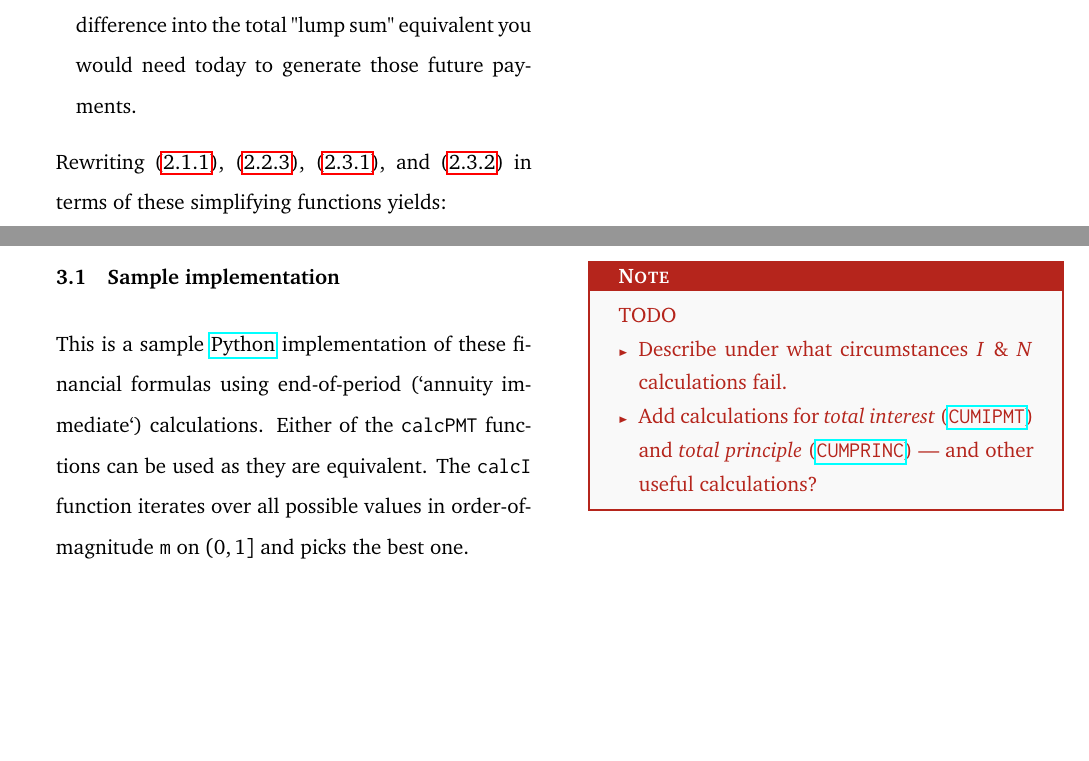
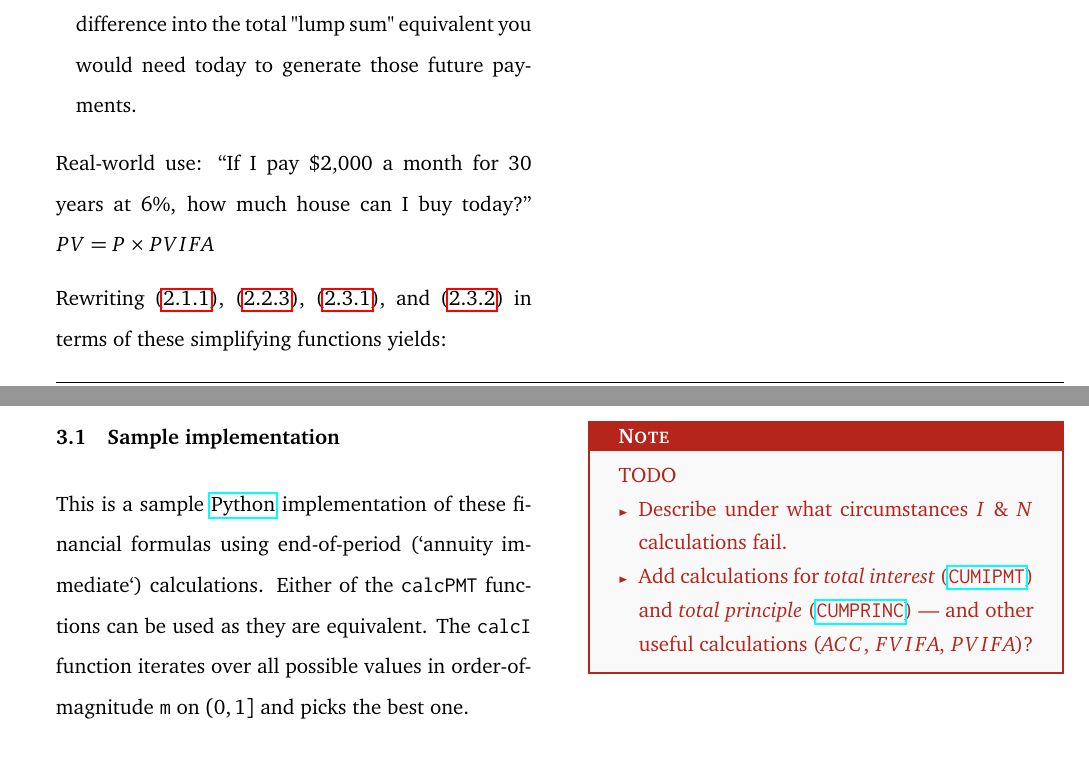
Before and after one commit to dcpetty/latex, a LaTeX document (doc/math/finance.tex): two parts of pages 4 and 5 of 5, joined at a grey line, cut so that both start at the same text, the shorter picture padded with empty space. Compiled offline with pdfLaTeX.

Commit message:
Added real-world use.

```diff
--- a/doc/math/finance.tex
+++ b/doc/math/finance.tex
@@ -185,6 +185,8 @@ Breaking down the components for the $PVIFA$:
 
 \item $\div I$ (The Present Value Scaling): This scales that difference into the total "lump sum" equivalent you would need today to generate those future payments.
 \end{itemize}
+
+Real-world use: ``If I pay \$2,000 a month for 30 years at 6\%, how much house can I buy today?'' $PV = P \times PVIFA$
 
 Rewriting \eqref{eqn:fv}, \eqref{eqn:pv}, \eqref{eqn:pmt-fv}, and \eqref{eqn:pmt-pv} in terms of these simplifying functions yields:
 
@@ -262,7 +264,7 @@ def calcI(n, pmt, pv, fv, m=100000):
 TODO
 \begin{itemize}
 \item Describe under what circumstances $I$ \& $N$ calculations fail.
-\item Add calculations for \textit{total interest} (\texttt{\href{https://support.google.com/docs/answer/3093211}{CUMIPMT}}) and \textit{total principle} (\texttt{\href{https://support.google.com/docs/answer/3093159}{CUMPRINC}}) --- and other useful calculations?
+\item Add calculations for \textit{total interest} (\texttt{\href{https://support.google.com/docs/answer/3093211}{CUMIPMT}}) and \textit{total principle} (\texttt{\href{https://support.google.com/docs/answer/3093159}{CUMPRINC}}) --- and other useful calculations ($ACC$, $FVIFA$, $PVIFA$)?
 \end{itemize}
 }
 
```
Also changed, not shown: doc/math/finance.pdf, doc/math/finance.tex (2 more changed lines).
